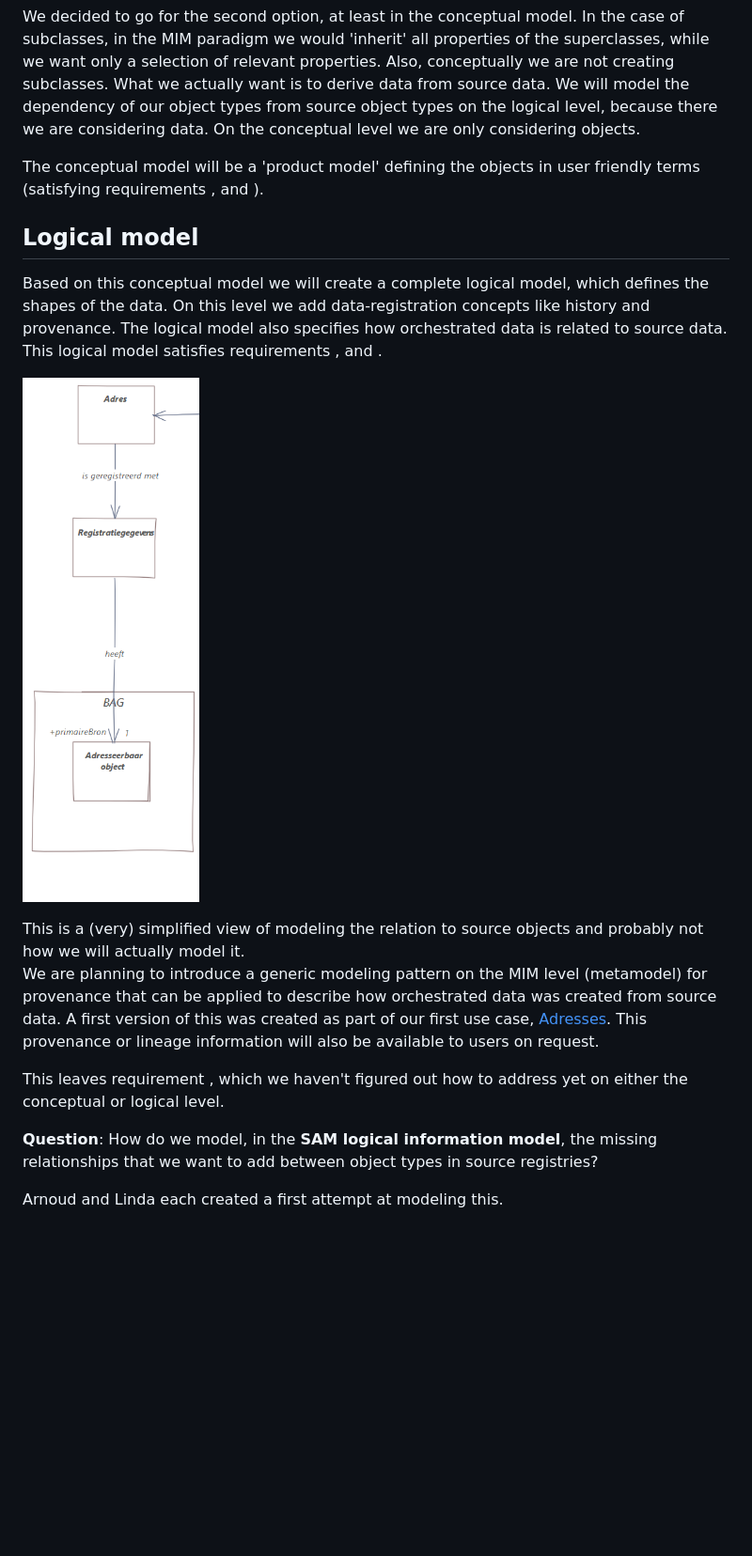
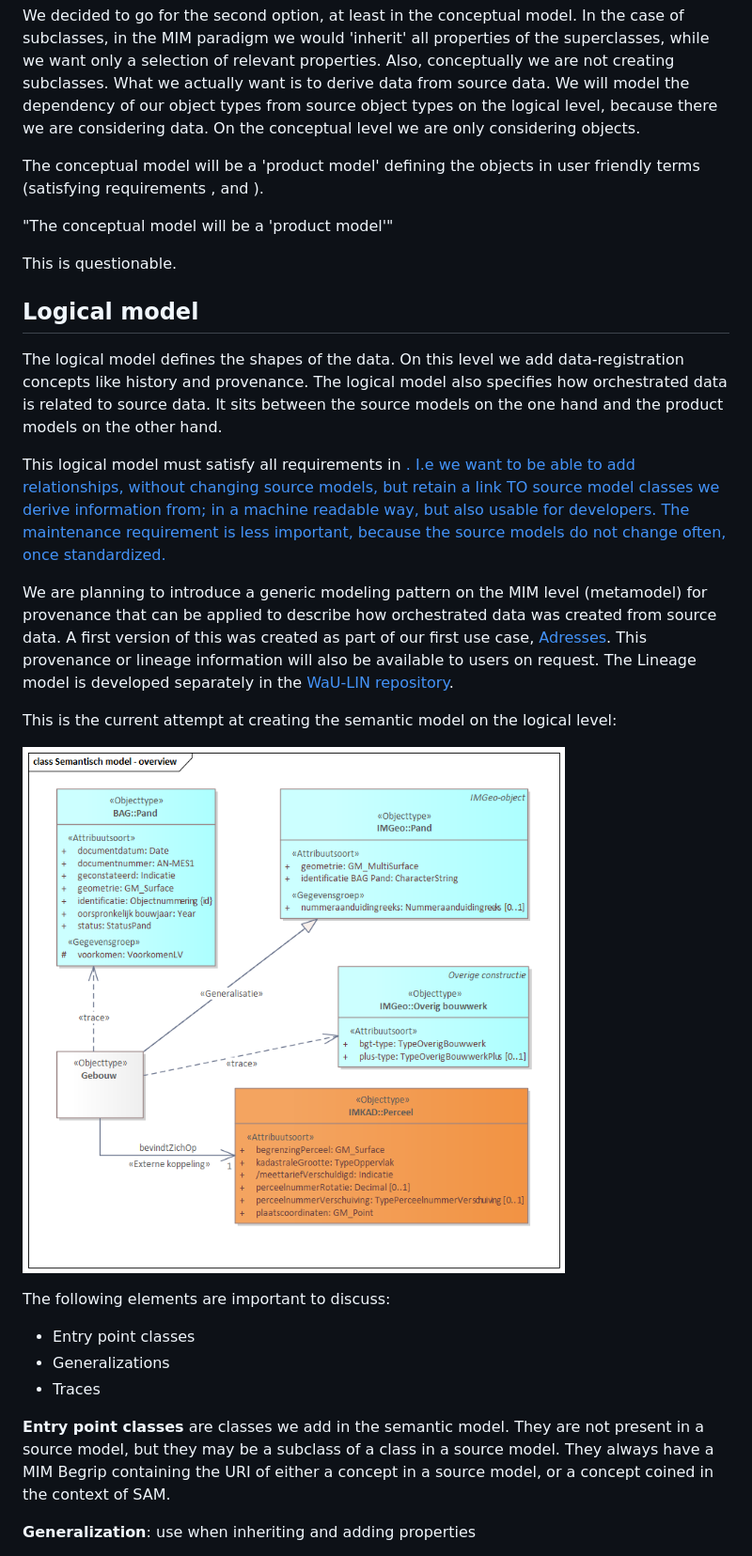
Before and after one commit to Geonovum/IMX-Geo, a Markdown page: design.md, the part around the change printed below. Shown: that part at 94% size. Drawn GitHub-style; pictures changed too: media/lm-semanticmodel-overview.png (added); blank space fills up the shorter version.

Commit message:
edit ucr, edit design chapter, move stuff to appendix

```diff
--- a/design.md
+++ b/design.md
@@ -71,21 +81,32 @@ An assumption is that we have access to the information models for all source da
 
 We decided to go for the second option, at least in the conceptual model. In the case of subclasses, in the MIM paradigm we would 'inherit' all properties of the superclasses, while we want only a selection of relevant properties. Also, conceptually we are not creating subclasses. What we actually want is to derive data from source data. We will model the dependency of our object types from source object types on the logical level, because there we are considering data. On the conceptual level we are only considering objects.
 
+
 The conceptual model will be a 'product model' defining the objects in user friendly terms (satisfying requirements <a href="#user-friendliness"></a>, <a href="#coherence-between-objects-from-different-source-models"></a> and <a href="#cherry-picking"></a> ).
 
+<aside class="issue">
+"The conceptual model will be a 'product model'"
+
+This is questionable.
+</aside>
+
 ## Logical model
-Based on this conceptual model we will create a complete logical model, which defines the shapes of the data. On this level we add data-registration concepts like history and provenance. The logical model also specifies how orchestrated data is related to source data. This logical model satisfies requirements <a href="#link-with-source-models"></a>, <a href="#maintainability"></a> and <a href="#machine-readability"></a>.
+The logical model defines the shapes of the data. On this level we add data-registration concepts like history and provenance. The logical model also specifies how orchestrated data is related to source data. It sits between the source models on the one hand and the product models on the other hand.
 
-![logical objecttype including relation to source](./media/sm.png)
+This logical model must satisfy all requirements in <a href="#semantic-model-requirements">. I.e we want to be able to add relationships, without changing source models, but retain a link TO source model classes we derive information from; in a machine readable way, but also usable for developers. The maintenance requirement is less important, because the source models do not change often, once standardized.
 
-<aside class="note">This is a (very) simplified view of modeling the relation to source objects and probably not how we will  actually model it. </aside>
+We are planning to introduce a generic modeling pattern on the MIM level (metamodel) for provenance that can be applied to describe how orchestrated data was created from source data. A first version of this was created as part of our first use case, [Adresses](https://geonovum.github.io/WaU-UC1/#EAID_18371C99_5129_4c39_8E20_83CED8FF19B9). This provenance or lineage information will also be available to users on request. The Lineage model is developed separately in the [WaU-LIN repository](https://github.com/geonovum/WaU-LIN).
 
-We are planning to introduce a generic modeling pattern on the MIM level (metamodel) for provenance that can be applied to describe how orchestrated data was created from source data. A first version of this was created as part of our first use case, [Adresses](https://geonovum.github.io/WaU-UC1/#EAID_18371C99_5129_4c39_8E20_83CED8FF19B9). This provenance or lineage information will also be available to users on request.
+This is the current attempt at creating the semantic model on the logical level:
 
-This leaves requirement <a href="#coherence-in-extra-layer"></a>, which we haven't figured out how to address yet on either the conceptual or logical level.
+![semantic model, logical (MIM level 3)](./media/lm-semanticmodel-overview.png)
 
+The following elements are important to discuss:
+- Entry point classes
+- Generalizations
+- Traces
 
-**Question**: How do we model, in the **SAM logical information model**, the missing relationships that we want to add between object types in source registries?
+**Entry point classes** are classes we add in the semantic model. They are not present in a source model, but they may be a subclass of a class in a source model. They always have a MIM Begrip containing the URI of either a concept in a source model, or a concept coined in the context of SAM.
 
-Arnoud and Linda each created a first attempt at modeling this.
+**Generalization**: use when inheriting and adding properties
 
```
Also changed, not shown: other parts of design.md (+26 -43 lines), appendix1.md (added, +34 -0 lines), ucr.md (+5 -5 lines), media/ex-concept-2.png (added), 1 other file.
